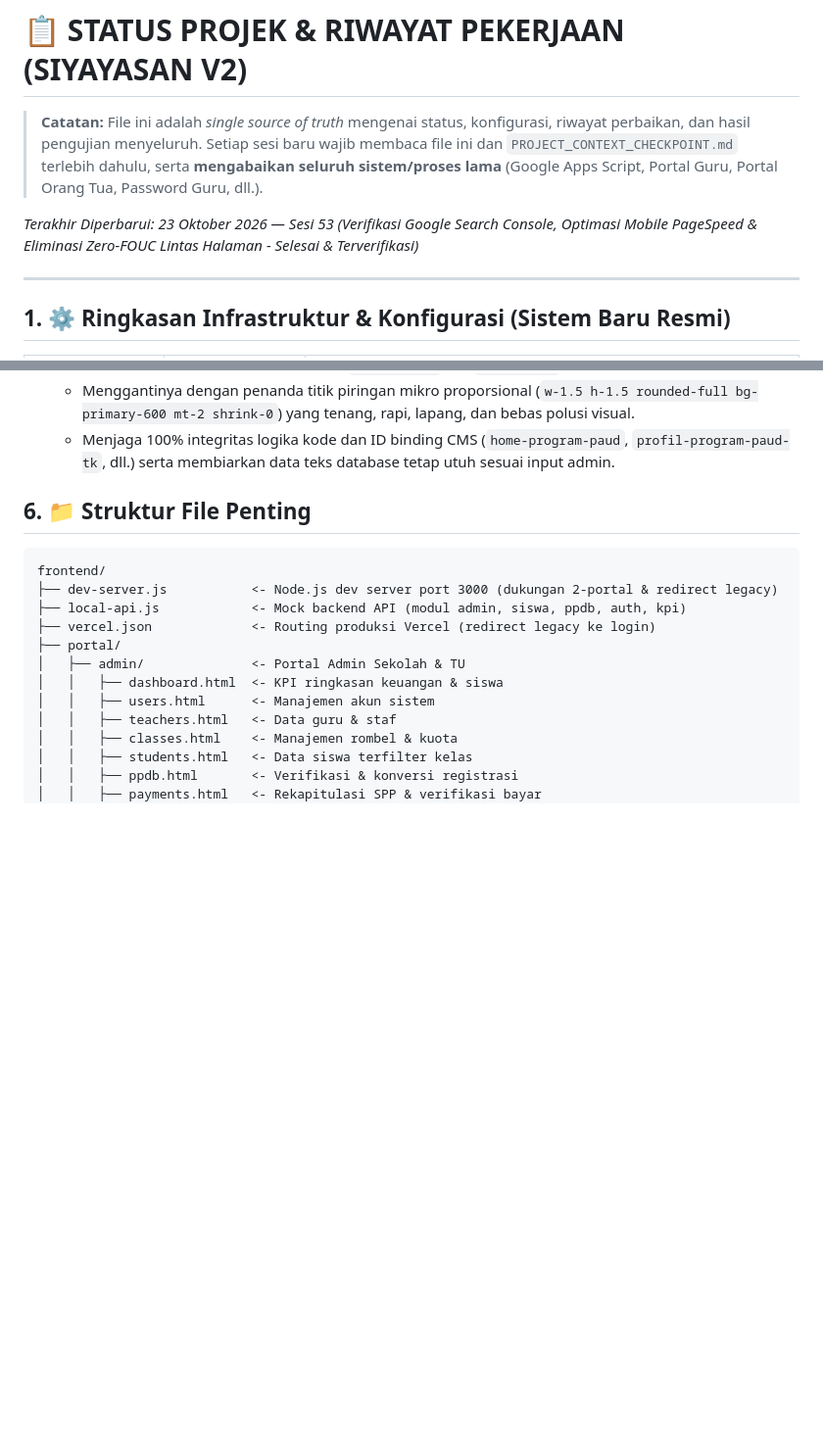
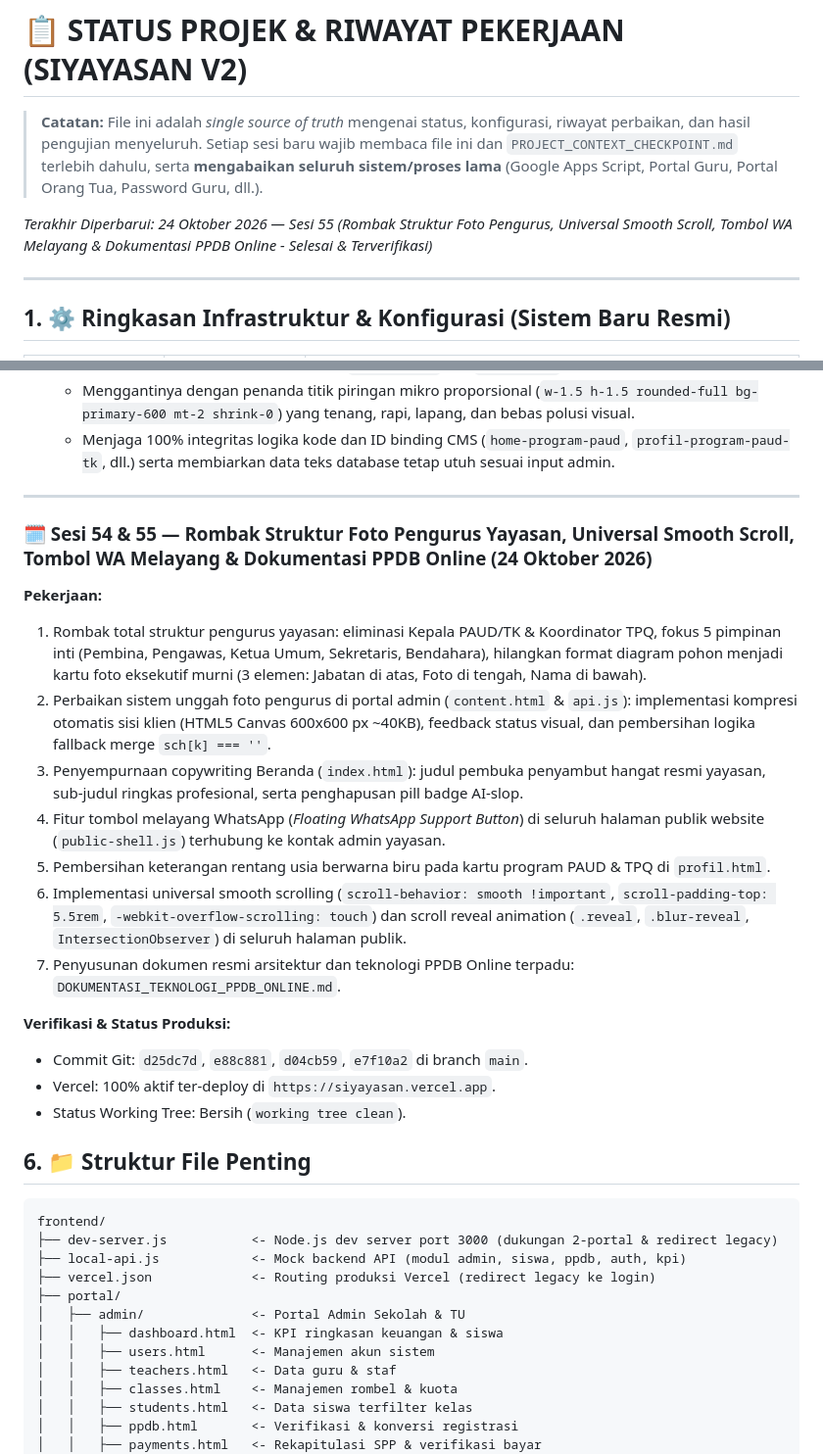
Before and after one commit to richqe6E/Source_code_yayasan, a Markdown page: PROJECT_STATUS.md, 2 parts joined by grey strips. Shown at 98% size. Drawn GitHub-style; blank space fills up the shorter version.

```diff
--- a/PROJECT_STATUS.md
+++ b/PROJECT_STATUS.md
@@ -1,7 +1,7 @@
 # 📋 STATUS PROJEK & RIWAYAT PEKERJAAN (SIYAYASAN V2)
 > **Catatan:** File ini adalah *single source of truth* mengenai status, konfigurasi, riwayat perbaikan, dan hasil pengujian menyeluruh. Setiap sesi baru wajib membaca file ini dan `PROJECT_CONTEXT_CHECKPOINT.md` terlebih dahulu, serta **mengabaikan seluruh sistem/proses lama** (Google Apps Script, Portal Guru, Portal Orang Tua, Password Guru, dll.).
 
-*Terakhir Diperbarui: 23 Oktober 2026 — Sesi 53 (Verifikasi Google Search Console, Optimasi Mobile PageSpeed & Eliminasi Zero-FOUC Lintas Halaman - Selesai & Terverifikasi)*
+*Terakhir Diperbarui: 24 Oktober 2026 — Sesi 55 (Rombak Struktur Foto Pengurus, Universal Smooth Scroll, Tombol WA Melayang & Dokumentasi PPDB Online - Selesai & Terverifikasi)*
 
 ---
 
@@ -1754,6 +1754,24 @@ Mendaftarkan dan memverifikasi website ke Google Search Console, mengoptimasi as
    - Menghapus seluruh ikon centang biru (`fi-rr-check` & SVG checkmark) pada kartu Misi Utama dan Program Pendidikan PAUD, TK, TPQ di `profil.html` dan `index.html`.
    - Menggantinya dengan penanda titik piringan mikro proporsional (`w-1.5 h-1.5 rounded-full bg-primary-600 mt-2 shrink-0`) yang tenang, rapi, lapang, dan bebas polusi visual.
    - Menjaga 100% integritas logika kode dan ID binding CMS (`home-program-paud`, `profil-program-paud-tk`, dll.) serta membiarkan data teks database tetap utuh sesuai input admin.
+
+---
+
+### 🗓️ Sesi 54 & 55 — Rombak Struktur Foto Pengurus Yayasan, Universal Smooth Scroll, Tombol WA Melayang & Dokumentasi PPDB Online (24 Oktober 2026)
+
+**Pekerjaan:**
+1. Rombak total struktur pengurus yayasan: eliminasi Kepala PAUD/TK & Koordinator TPQ, fokus 5 pimpinan inti (Pembina, Pengawas, Ketua Umum, Sekretaris, Bendahara), hilangkan format diagram pohon menjadi kartu foto eksekutif murni (3 elemen: Jabatan di atas, Foto di tengah, Nama di bawah).
+2. Perbaikan sistem unggah foto pengurus di portal admin (`content.html` & `api.js`): implementasi kompresi otomatis sisi klien (HTML5 Canvas 600x600 px ~40KB), feedback status visual, dan pembersihan logika fallback merge `sch[k] === ''`.
+3. Penyempurnaan copywriting Beranda (`index.html`): judul pembuka penyambut hangat resmi yayasan, sub-judul ringkas profesional, serta penghapusan pill badge AI-slop.
+4. Fitur tombol melayang WhatsApp (*Floating WhatsApp Support Button*) di seluruh halaman publik website (`public-shell.js`) terhubung ke kontak admin yayasan.
+5. Pembersihan keterangan rentang usia berwarna biru pada kartu program PAUD & TPQ di `profil.html`.
+6. Implementasi universal smooth scrolling (`scroll-behavior: smooth !important`, `scroll-padding-top: 5.5rem`, `-webkit-overflow-scrolling: touch`) dan scroll reveal animation (`.reveal`, `.blur-reveal`, `IntersectionObserver`) di seluruh halaman publik.
+7. Penyusunan dokumen resmi arsitektur dan teknologi PPDB Online terpadu: `DOKUMENTASI_TEKNOLOGI_PPDB_ONLINE.md`.
+
+**Verifikasi & Status Produksi:**
+- Commit Git: `d25dc7d`, `e88c881`, `d04cb59`, `e7f10a2` di branch `main`.
+- Vercel: 100% aktif ter-deploy di `https://siyayasan.vercel.app`.
+- Status Working Tree: Bersih (`working tree clean`).
 
 ## 6. 📁 Struktur File Penting
 
```
Also changed, not shown: PROJECT_CONTEXT_CHECKPOINT.md (+19 -1 lines), DOKUMENTASI_TEKNOLOGI_PPDB_ONLINE.md (line endings or trailing spaces).
